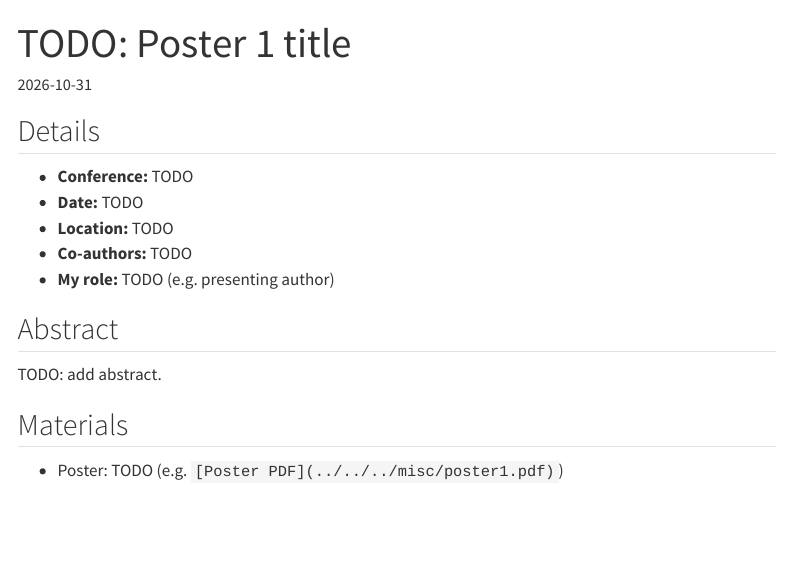
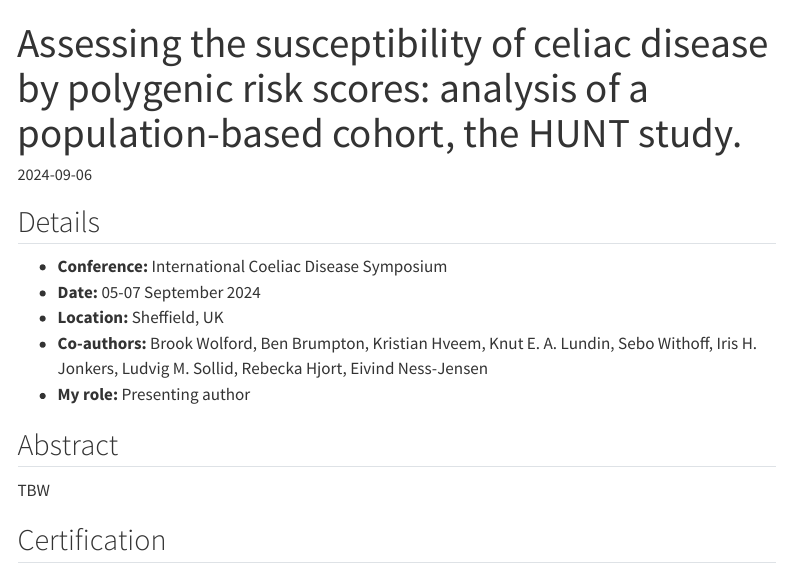
Before and after one commit to alamsayeef/alamsayeef.github.io, a Quarto document (research/conferences/poster/p1.qmd): the page in a window 1100 px wide, from its top. Rendered offline with R 4.5, knitr and Pandoc in place of Quarto, with nearby package versions; menus at the side of the page are left out.

Commit message:
p1 added

```diff
--- a/research/conferences/poster/p1.qmd
+++ b/research/conferences/poster/p1.qmd
@@ -1,23 +1,23 @@
 ---
-title: "TODO: Poster 1 title"
-date: 2026-10-31 # TODO: set to the presentation date
-categories: [Poster, Conference]
-description: "TODO: Conference name, city, country"
-draft: true # hidden from the published site until you delete this line
+title: "Assessing the susceptibility of celiac disease by polygenic risk scores: analysis of a population-based cohort, the HUNT study."
+date: 2024-09-06 # TODO: set to the presentation date
+categories: [Poster presentation, Conference, Celiac disease, GWAS]
+description: "Risk based stratification of celiac disease in a screened population-based cohort (HUNT4) in Norway using polygenic risk scores."
+draft: false # hidden from the published site until you delete this line
 ---
 
 ## Details
 
-- **Conference:** TODO
-- **Date:** TODO
-- **Location:** TODO
-- **Co-authors:** TODO
-- **My role:** TODO (e.g. presenting author)
+- **Conference:** International Coeliac Disease Symposium
+- **Date:** 05-07 September 2024
+- **Location:** Sheffield, UK
+- **Co-authors:** Brook Wolford, Ben Brumpton, Kristian Hveem, Knut E. A. Lundin, Sebo Withoff, Iris H. Jonkers, Ludvig M. Sollid, Rebecka Hjort, Eivind Ness-Jensen
+- **My role:** Presenting author
 
 ## Abstract
 
-TODO: add abstract.
+TBW
 
-## Materials
+## Certification
 
-- Poster: TODO (e.g. `[Poster PDF](../../../misc/poster1.pdf)`)
+![](/misc/p1.pdf)
```
